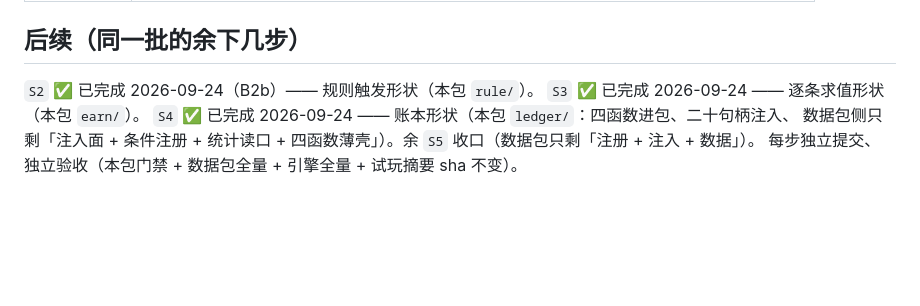
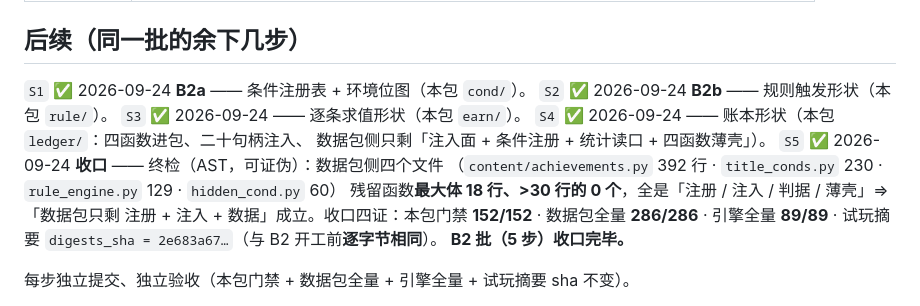
Before and after one commit to yuyuaqwq/SaintessEngine, a Markdown page: extends/ext_achieve/README.md, the part around the change. Drawn GitHub-style; blank space fills up the shorter version.

Commit message:
docs(ext_achieve): B2 批收口 —— 五步状态同步（S1–S5 全 ✅），无代码改动
B2-S5（抽包工程 B2 批第五步 · 收口）：
* 终检（AST，脚本 `workspace/_b2s5_check.py`）：数据包侧四个文件
  （`content/achievements.py` 392 行 · `title_conds.py` 230 · `rule_engine.py` 129 ·
  `hidden_cond.py` 60）残留函数**最大体 18 行 · >30 行的 0 个**，语句种类全是
  「装配 / 转出 / 判据 / 薄壳」⇒ 设计稿 §3 的「数据包只剩注册 + 注入 + 数据」可证伪地成立。
* 文档同步：本 README 的「后续」段把 S1–S5 五步状态补齐（此前只记到 S4 完成、S5 待做）。
* 终态四条对账（对 §0）：能加载 ✓ / 能玩 ✓（play 73/73 · `digests_sha` 不变）/
  编辑器可编 ✓（10 包）/ 可扩展 ✓（`test_layering` + 各包门禁）。
* 本提交**只动文档**：引擎代码与数据包均零改动（包仓不需要提交）。

```diff
--- a/extends/ext_achieve/README.md
+++ b/extends/ext_achieve/README.md
@@ -153,9 +153,16 @@ labels(qid); points(qid)           # 已解锁条目的标签名（源表序）/
 
 ## 后续（同一批的余下几步）
 
-`S2` ✅ 已完成 2026-09-24（B2b）—— 规则触发形状（本包 `rule/`）。
-`S3` ✅ 已完成 2026-09-24 —— 逐条求值形状（本包 `earn/`）。
-`S4` ✅ 已完成 2026-09-24 —— 账本形状（本包 `ledger/`：四函数进包、二十句柄注入、
-数据包侧只剩「注入面 + 条件注册 + 统计读口 + 四函数薄壳」）。余
-`S5` 收口（数据包只剩「注册 + 注入 + 数据」）。
+`S1` ✅ 2026-09-24 **B2a** —— 条件注册表 + 环境位图（本包 `cond/`）。
+`S2` ✅ 2026-09-24 **B2b** —— 规则触发形状（本包 `rule/`）。
+`S3` ✅ 2026-09-24 —— 逐条求值形状（本包 `earn/`）。
+`S4` ✅ 2026-09-24 —— 账本形状（本包 `ledger/`：四函数进包、二十句柄注入、
+数据包侧只剩「注入面 + 条件注册 + 统计读口 + 四函数薄壳」）。
+`S5` ✅ 2026-09-24 **收口** —— 终检（AST，可证伪）：数据包侧四个文件
+（`content/achievements.py` 392 行 · `title_conds.py` 230 · `rule_engine.py` 129 · `hidden_cond.py` 60）
+残留函数**最大体 18 行、>30 行的 0 个**，全是「注册 / 注入 / 判据 / 薄壳」⇒ 「数据包只剩
+注册 + 注入 + 数据」成立。收口四证：本包门禁 **152/152** · 数据包全量 **286/286** ·
+引擎全量 **89/89** · 试玩摘要 `digests_sha = 2e683a67…`（与 B2 开工前**逐字节相同**）。
+**B2 批（5 步）收口完毕。**
+
 每步独立提交、独立验收（本包门禁 + 数据包全量 + 引擎全量 + 试玩摘要 sha 不变）。
```
